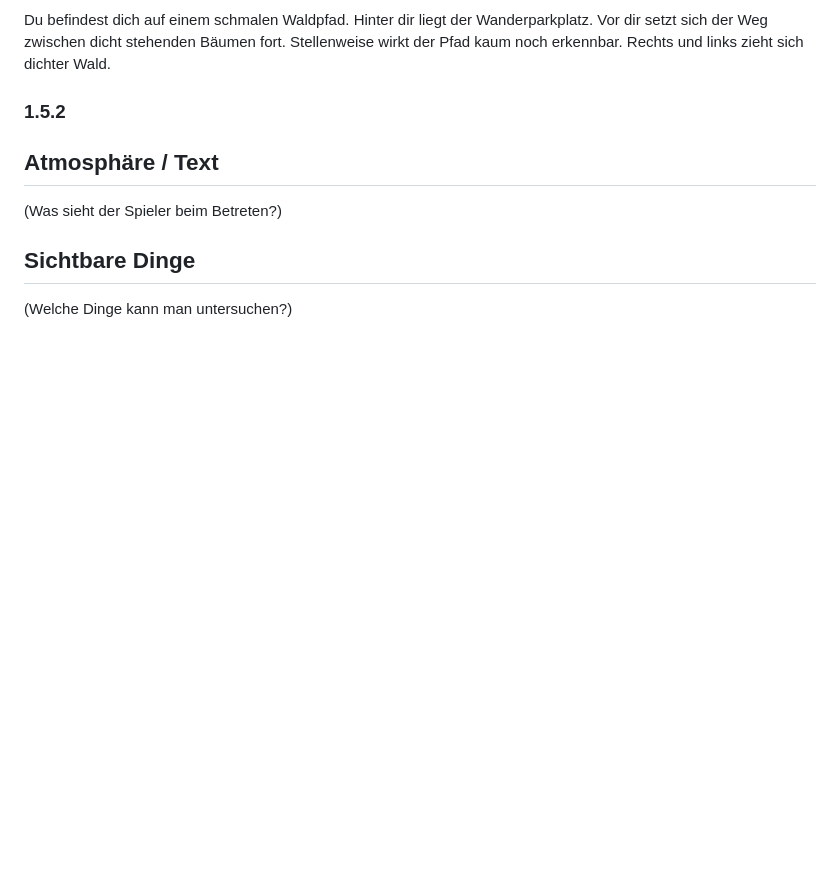
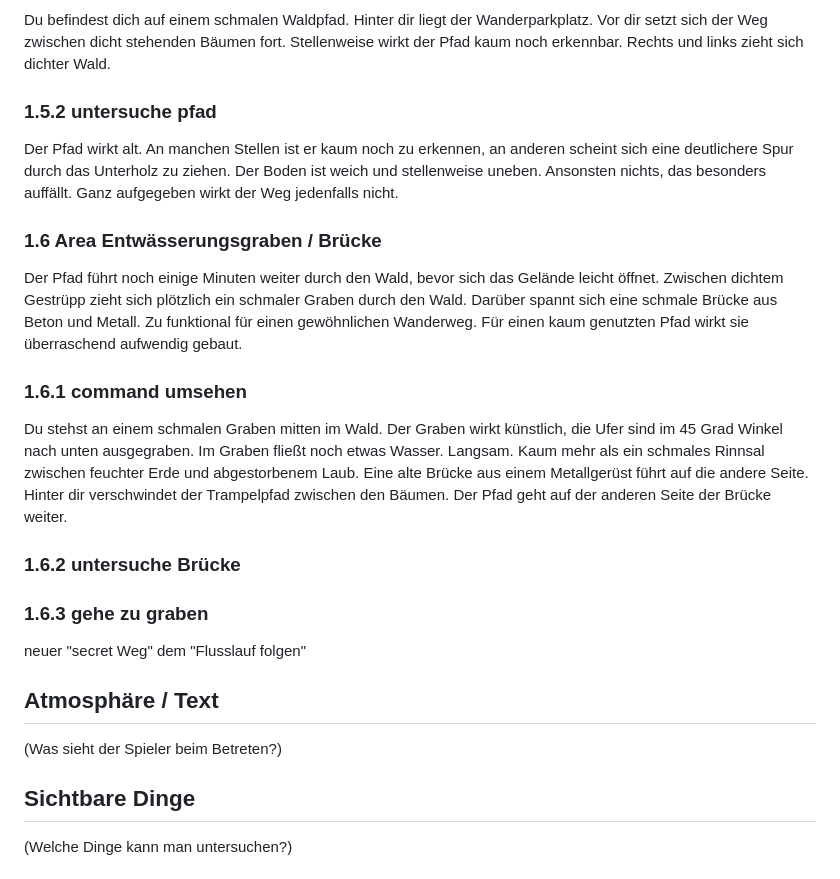
Before and after one commit to Thomas-N98/aurelion-series, a Markdown page: script/chapter 01.md, the part around the change. Rendered like a GitHub page; blank space fills up the shorter version.

```diff
--- a/script/chapter 01.md
+++ b/script/chapter 01.md
@@ -157,7 +157,23 @@ Du entscheidest dich für den schmaleren Pfad links vom Parkplatz. Schon nach we
 
 Du befindest dich auf einem schmalen Waldpfad. Hinter dir liegt der Wanderparkplatz. Vor dir setzt sich der Weg zwischen dicht stehenden Bäumen fort. Stellenweise wirkt der Pfad kaum noch erkennbar. Rechts und links zieht sich dichter Wald.
 
-### 1.5.2
+### 1.5.2 untersuche pfad
+
+Der Pfad wirkt alt. An manchen Stellen ist er kaum noch zu erkennen, an anderen scheint sich eine deutlichere Spur durch das Unterholz zu ziehen. Der Boden ist weich und stellenweise uneben. Ansonsten nichts, das besonders auffällt. Ganz aufgegeben wirkt der Weg jedenfalls nicht.
+
+### 1.6 Area Entwässerungsgraben / Brücke
+
+Der Pfad führt noch einige Minuten weiter durch den Wald, bevor sich das Gelände leicht öffnet. Zwischen dichtem Gestrüpp zieht sich plötzlich ein schmaler Graben durch den Wald. Darüber spannt sich eine schmale Brücke aus Beton und Metall. Zu funktional für einen gewöhnlichen Wanderweg. Für einen kaum genutzten Pfad wirkt sie überraschend aufwendig gebaut.
+
+### 1.6.1 command umsehen
+
+Du stehst an einem schmalen Graben mitten im Wald. Der Graben wirkt künstlich, die Ufer sind im 45 Grad Winkel nach unten ausgegraben. Im Graben fließt noch etwas Wasser. Langsam. Kaum mehr als ein schmales Rinnsal zwischen feuchter Erde und abgestorbenem Laub. Eine alte Brücke aus einem Metallgerüst führt auf die andere Seite. Hinter dir verschwindet der Trampelpfad zwischen den Bäumen. Der Pfad geht auf der anderen Seite der Brücke weiter.
+
+### 1.6.2 untersuche Brücke
+
+### 1.6.3 gehe zu graben
+neuer "secret Weg" dem "Flusslauf folgen"
+
 ## Atmosphäre / Text
 (Was sieht der Spieler beim Betreten?)
 
```
